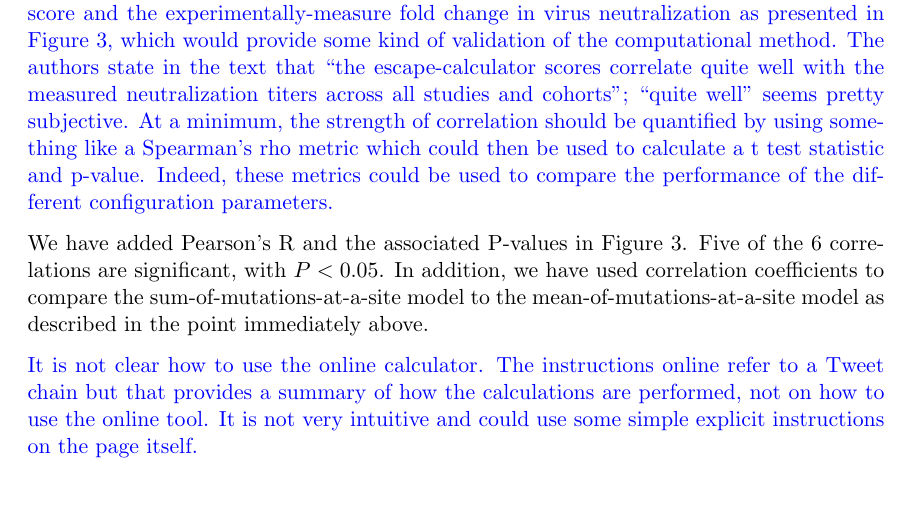
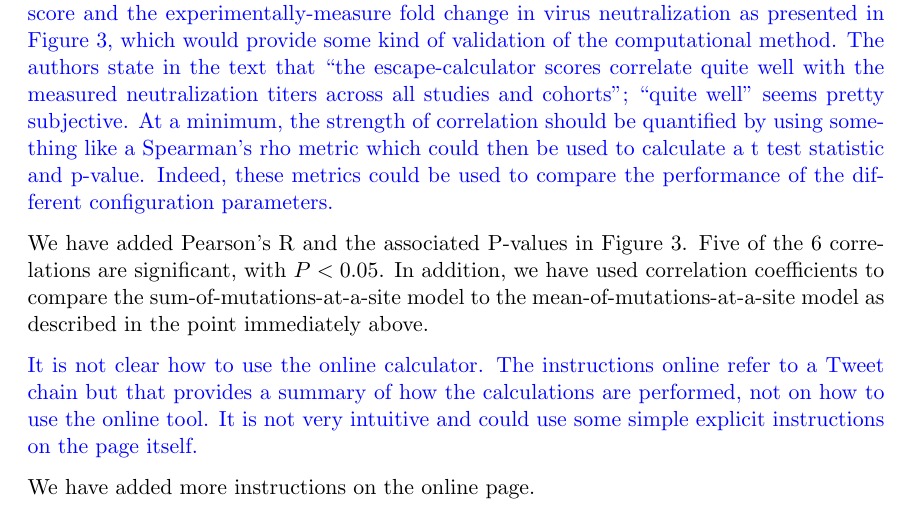
Before and after one commit to jbloomlab/RBD_escape_calculator_paper, a LaTeX document (paper/reviewer_response.tex): part of page 3 of 4, cut so that both start at the same text. Compiled offline with pdfLaTeX; a missing bibliography style is replaced by a similar one.

Commit message:
instructions for online calculator

```diff
--- a/paper/reviewer_response.tex
+++ b/paper/reviewer_response.tex
@@ -80,6 +80,8 @@ In addition, we have used correlation coefficients to compare the sum-of-mutatio
 
 It is not clear how to use the online calculator.  The instructions online refer to a Tweet chain but that provides a summary of how the calculations are performed, not on how to use the online tool.  It is not very intuitive and could use some simple explicit instructions on the page itself.
 
+\response{We have added more instructions on the online page.}
+
 \subsection*{Reviewer: 2}
 
 Greaney et al have developed a simple tool for estimating the impact of amino acid changes on antibody protection from SAR-CoV-2 variants. This is based on experimental data, much of which has been generated by these researchers. The text is clear and well written, the method is both sound and an easy to use implementation is provided. I only have some minor comments:
```
